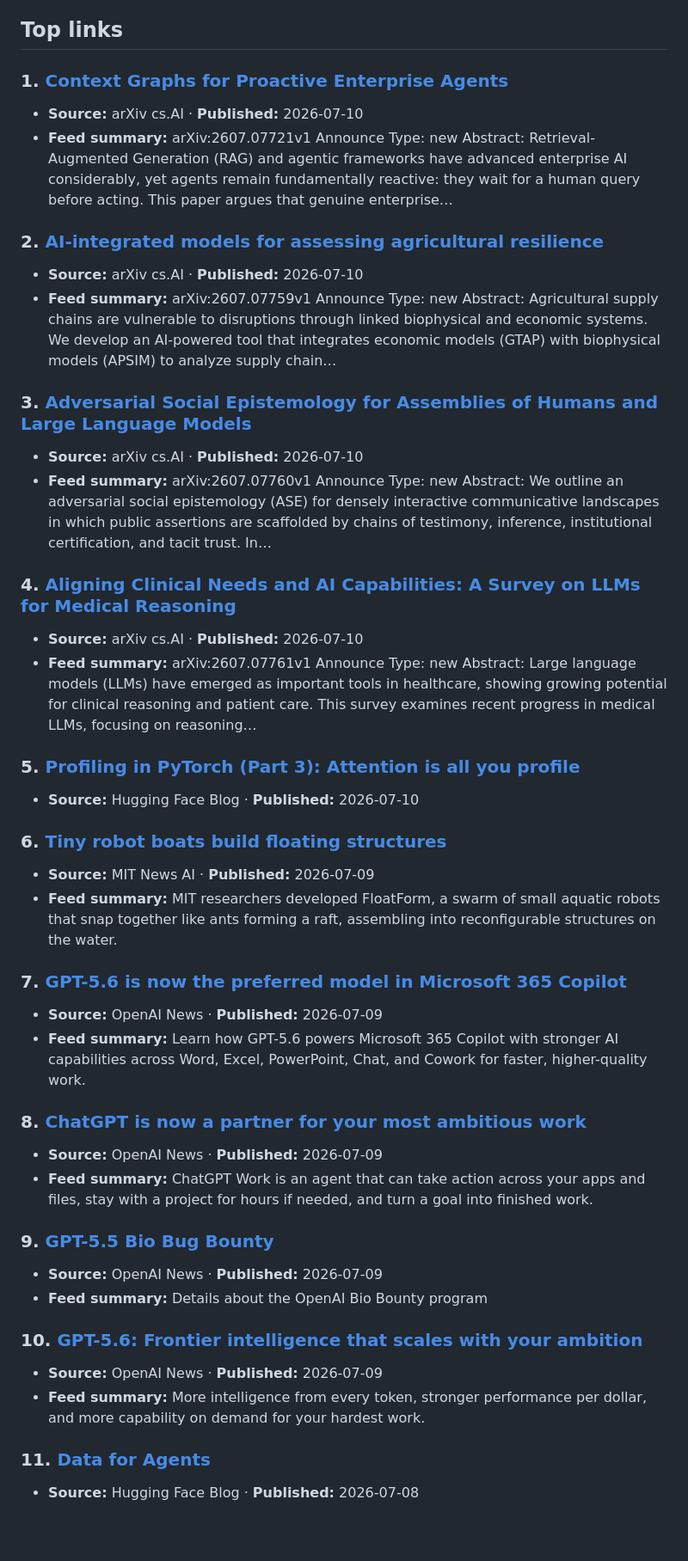
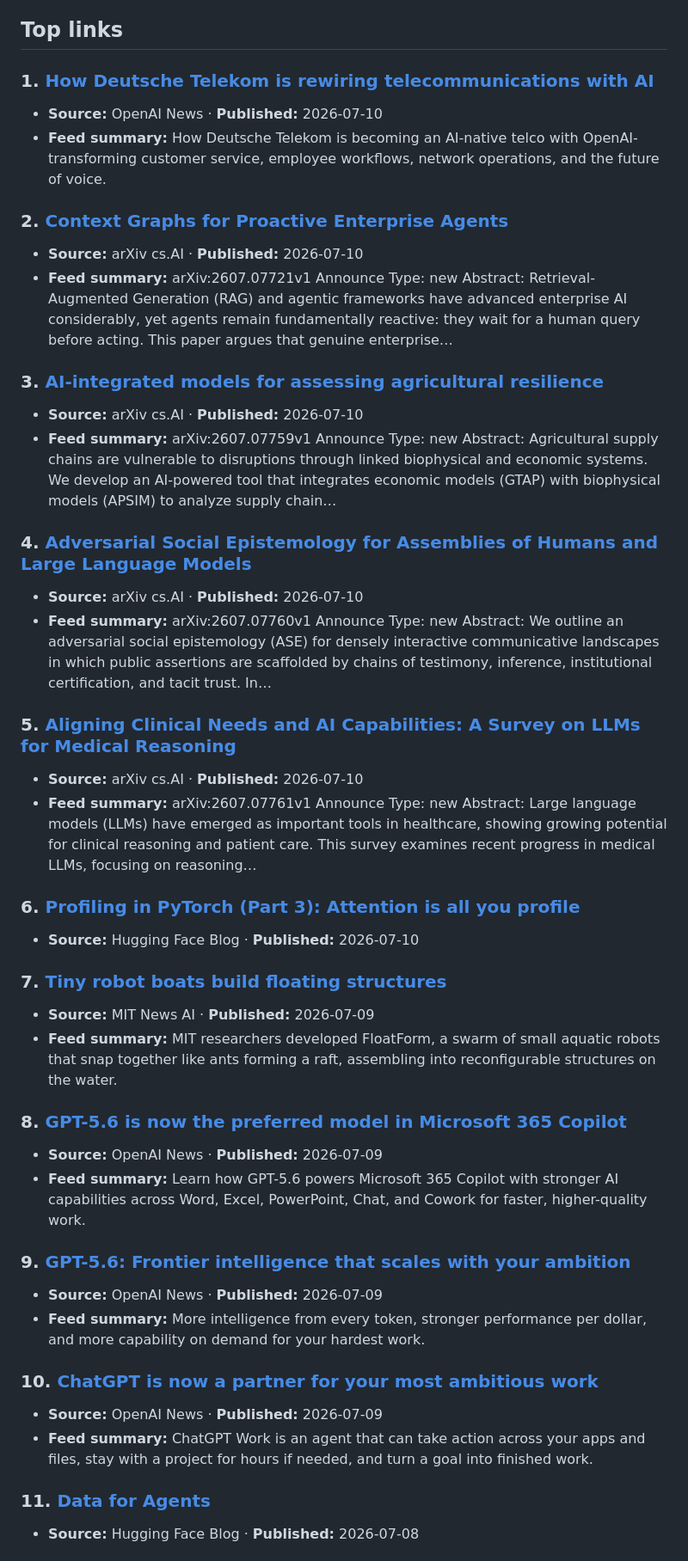
Before and after one commit to agilentic/ai-research-wire, a Markdown page: research/posts/ai-news-wire-2026-07-10.md, the part around one of its changes. Shown at 86% size. GitHub-like rendering; blank space fills up the shorter version.

Commit message:
chore: publish automated AI news brief

```diff
--- a/research/posts/ai-news-wire-2026-07-10.md
+++ b/research/posts/ai-news-wire-2026-07-10.md
@@ -12,56 +12,57 @@ This automated brief was generated at **2026-07-10 08:34 UTC** from public RSS/A
 
 ## Top links
 
-### 1. [Context Graphs for Proactive Enterprise Agents](https://arxiv.org/abs/2607.07721)
+### 1. [How Deutsche Telekom is rewiring telecommunications with AI](https://openai.com/index/deutsche-telekom)
+- **Source:** OpenAI News · **Published:** 2026-07-10
+- **Feed summary:** How Deutsche Telekom is becoming an AI-native telco with OpenAI-transforming customer service,
+employee workflows, network operations, and the future of voice.
+
+### 2. [Context Graphs for Proactive Enterprise Agents](https://arxiv.org/abs/2607.07721)
 - **Source:** arXiv cs.AI · **Published:** 2026-07-10
 - **Feed summary:** arXiv:2607.07721v1 Announce Type: new Abstract: Retrieval-Augmented Generation (RAG) and agentic
 frameworks have advanced enterprise AI considerably, yet agents remain fundamentally reactive:
 they wait for a human query before acting. This paper argues that genuine enterprise…
 
-### 2. [AI-integrated models for assessing agricultural resilience](https://arxiv.org/abs/2607.07759)
+### 3. [AI-integrated models for assessing agricultural resilience](https://arxiv.org/abs/2607.07759)
 - **Source:** arXiv cs.AI · **Published:** 2026-07-10
 - **Feed summary:** arXiv:2607.07759v1 Announce Type: new Abstract: Agricultural supply chains are vulnerable to
 disruptions through linked biophysical and economic systems. We develop an AI-powered tool that
 integrates economic models (GTAP) with biophysical models (APSIM) to analyze supply chain…
 
-### 3. [Adversarial Social Epistemology for Assemblies of Humans and Large Language Models](https://arxiv.org/abs/2607.07760)
+### 4. [Adversarial Social Epistemology for Assemblies of Humans and Large Language Models](https://arxiv.org/abs/2607.07760)
 - **Source:** arXiv cs.AI · **Published:** 2026-07-10
 - **Feed summary:** arXiv:2607.07760v1 Announce Type: new Abstract: We outline an adversarial social epistemology
 (ASE) for densely interactive communicative landscapes in which public assertions are scaffolded
 by chains of testimony, inference, institutional certification, and tacit trust. In…
 
-### 4. [Aligning Clinical Needs and AI Capabilities: A Survey on LLMs for Medical Reasoning](https://arxiv.org/abs/2607.07761)
+### 5. [Aligning Clinical Needs and AI Capabilities: A Survey on LLMs for Medical Reasoning](https://arxiv.org/abs/2607.07761)
 - **Source:** arXiv cs.AI · **Published:** 2026-07-10
 - **Feed summary:** arXiv:2607.07761v1 Announce Type: new Abstract: Large language models (LLMs) have emerged as
 important tools in healthcare, showing growing potential for clinical reasoning and patient
 care. This survey examines recent progress in medical LLMs, focusing on reasoning…
 
-### 5. [Profiling in PyTorch (Part 3): Attention is all you profile](https://huggingface.co/blog/torch-attention-profile)
+### 6. [Profiling in PyTorch (Part 3): Attention is all you profile](https://huggingface.co/blog/torch-attention-profile)
 - **Source:** Hugging Face Blog · **Published:** 2026-07-10
 
-### 6. [Tiny robot boats build floating structures](https://news.mit.edu/2026/tiny-robot-boats-build-floating-structures-0709)
+### 7. [Tiny robot boats build floating structures](https://news.mit.edu/2026/tiny-robot-boats-build-floating-structures-0709)
 - **Source:** MIT News AI · **Published:** 2026-07-09
 - **Feed summary:** MIT researchers developed FloatForm, a swarm of small aquatic robots that snap together like
 ants forming a raft, assembling into reconfigurable structures on the water.
 
-### 7. [GPT-5.6 is now the preferred model in Microsoft 365 Copilot](https://openai.com/index/gpt-5-6-preferred-model-microsoft-365-copilot)
+### 8. [GPT-5.6 is now the preferred model in Microsoft 365 Copilot](https://openai.com/index/gpt-5-6-preferred-model-microsoft-365-copilot)
 - **Source:** OpenAI News · **Published:** 2026-07-09
 - **Feed summary:** Learn how GPT-5.6 powers Microsoft 365 Copilot with stronger AI capabilities across Word, Excel,
 PowerPoint, Chat, and Cowork for faster, higher-quality work.
 
-### 8. [ChatGPT is now a partner for your most ambitious work](https://openai.com/index/chatgpt-for-your-most-ambitious-work)
+### 9. [GPT-5.6: Frontier intelligence that scales with your ambition](https://openai.com/index/gpt-5-6)
+- **Source:** OpenAI News · **Published:** 2026-07-09
+- **Feed summary:** More intelligence from every token, stronger performance per dollar, and more capability on
+demand for your hardest work.
+
+### 10. [ChatGPT is now a partner for your most ambitious work](https://openai.com/index/chatgpt-for-your-most-ambitious-work)
 - **Source:** OpenAI News · **Published:** 2026-07-09
 - **Feed summary:** ChatGPT Work is an agent that can take action across your apps and files, stay with a project
 for hours if needed, and turn a goal into finished work.
-
-### 9. [GPT-5.5 Bio Bug Bounty](https://openai.com/index/bio-bug-bounty)
-- **Source:** OpenAI News · **Published:** 2026-07-09
-- **Feed summary:** Details about the OpenAI Bio Bounty program
-
-### 10. [GPT-5.6: Frontier intelligence that scales with your ambition](https://openai.com/index/gpt-5-6)
-- **Source:** OpenAI News · **Published:** 2026-07-09
-- **Feed summary:** More intelligence from every token, stronger performance per dollar, and more capability on
-demand for your hardest work.
 
 ### 11. [Data for Agents](https://huggingface.co/blog/nvidia/open-data-for-agents)
 - **Source:** Hugging Face Blog · **Published:** 2026-07-08
```
Also changed, not shown: other parts of research/posts/ai-news-wire-2026-07-10.md (+1 -1 lines), 1 other file.
